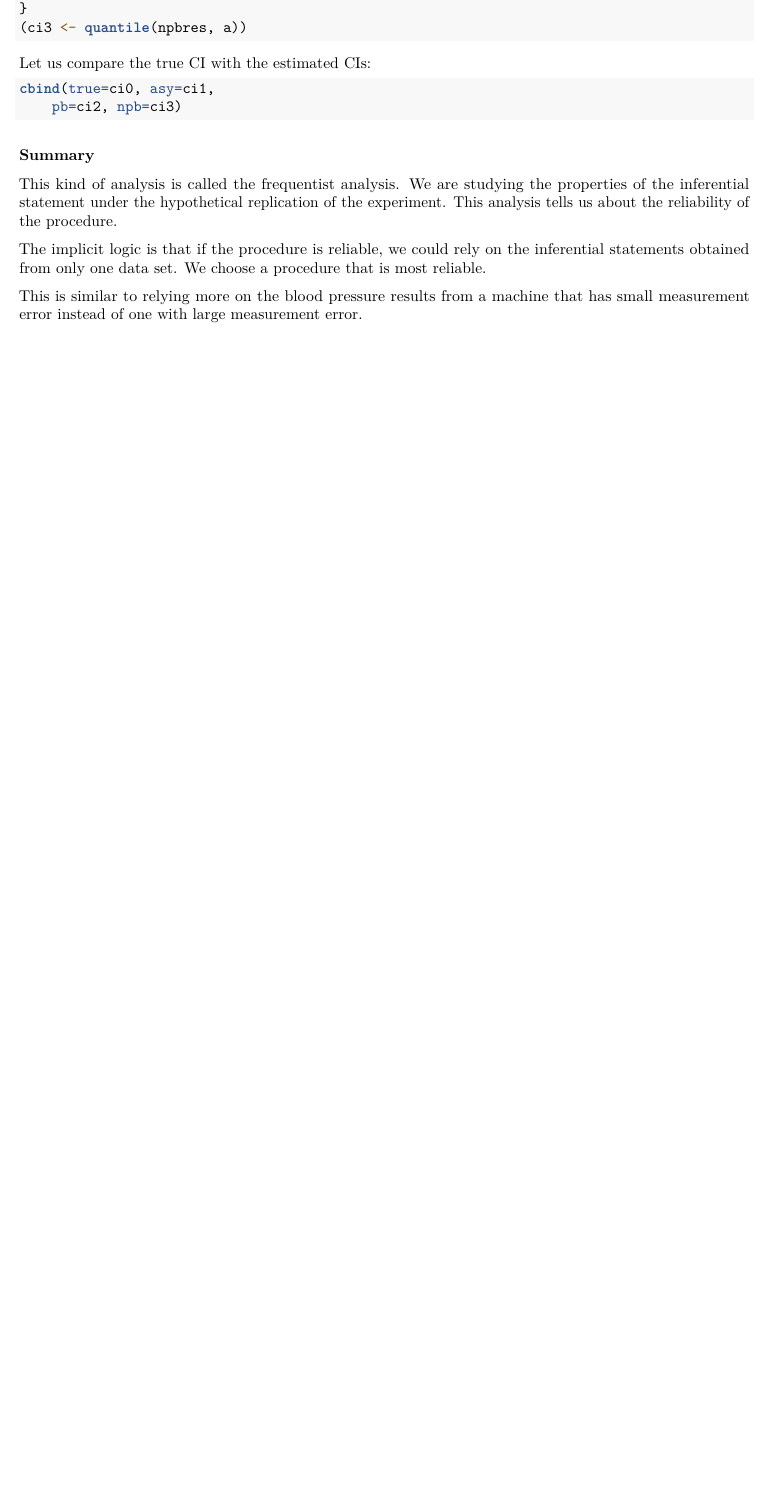
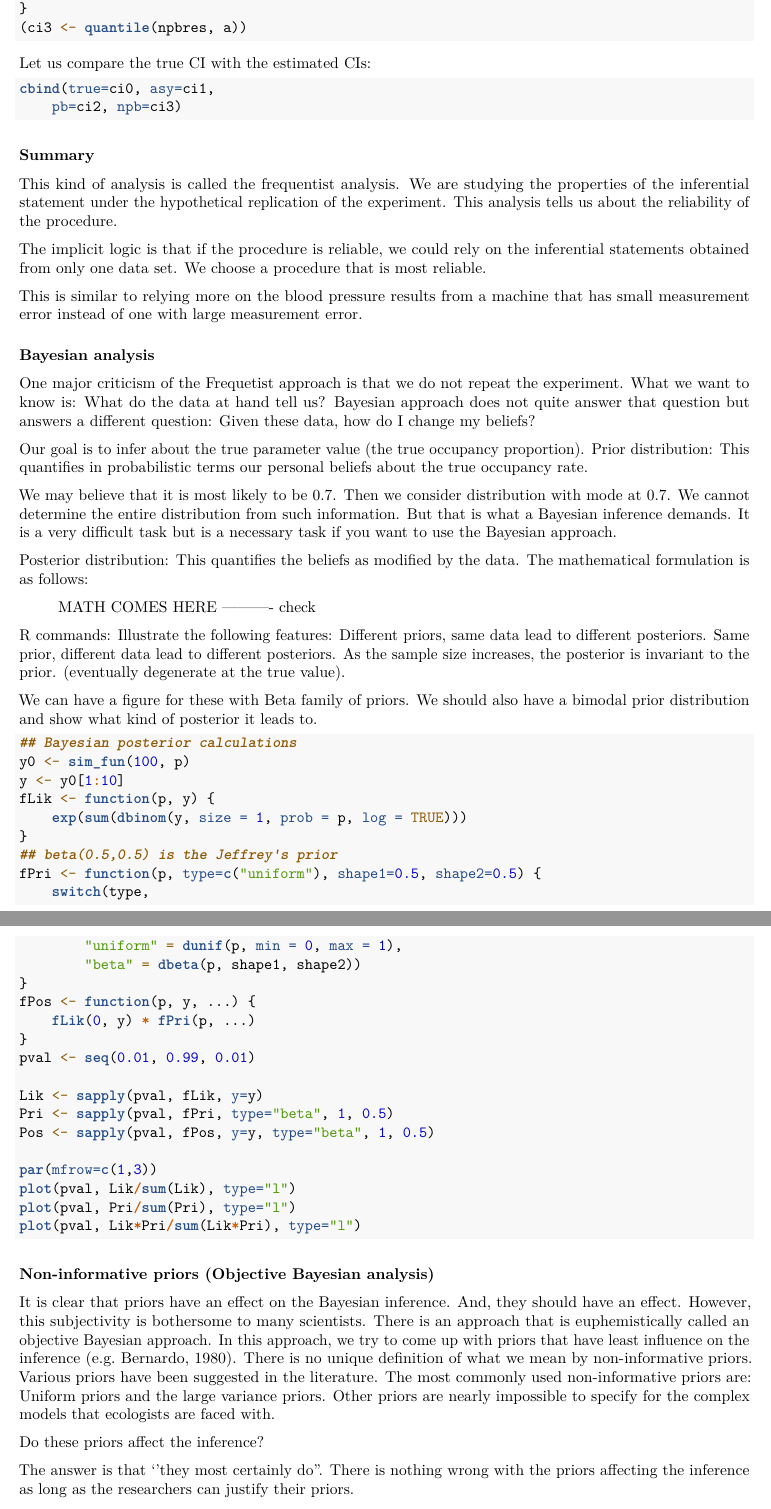
Before and after one commit to datacloning/datacloning.github.io, an R Markdown document (courses/2015/montpellier/01-intro.Rmd): part of page 7 of 7 before the commit and two parts of pages 7 and 8 of 9 after it, the two joined at a grey line, cut so that both start at the same text, the shorter picture padded with empty space. Rendered offline with R 4.5, knitr and Pandoc, then LaTeX, with nearby package versions.

Commit message:
Bayesian added

````diff
--- a/courses/2015/montpellier/01-intro.Rmd
+++ b/courses/2015/montpellier/01-intro.Rmd
@@ -355,3 +355,67 @@ This kind of analysis is called the frequentist analysis. We are studying the pr
 The implicit logic is that if the procedure is reliable, we could rely on the inferential statements obtained from only one data set. We choose a procedure that is most reliable.
 
 This is similar to relying more on the blood pressure results from a machine that has small measurement error instead of one with large measurement error.
+
+
+### Bayesian analysis
+
+One major criticism of the Frequetist approach is that we do not repeat the experiment. What we want to know is: What do the data at hand tell us?
+Bayesian approach does not quite answer that question but answers a different question: Given these data, how do I change my beliefs?
+
+Our goal is to infer about the true parameter value (the true occupancy proportion).
+Prior distribution: This quantifies in probabilistic terms our personal beliefs about the true occupancy rate.
+
+We may believe that it is most likely to be 0.7. Then we consider distribution with mode at 0.7. We cannot determine the entire distribution from such information. But that is what a Bayesian inference demands. It is a very difficult task but is a necessary task if you want to use the Bayesian approach.
+
+Posterior distribution: This quantifies the beliefs as modified by the data. The mathematical formulation is as follows:
+
+> MATH COMES HERE ---------- check
+
+R commands:
+ Illustrate the following features:
+Different priors, same data lead to different posteriors.
+Same prior, different data lead to different posteriors.
+As the sample size increases, the posterior is invariant to the prior. (eventually degenerate at the true value).
+
+We can have a figure for these with Beta family of priors. We should also have a bimodal prior distribution and show what kind of posterior it leads to.
+
+
+
+
+```r
+## Bayesian posterior calculations
+y0 <- sim_fun(100, p)
+y <- y0[1:10]
+fLik <- function(p, y) {
+    exp(sum(dbinom(y, size = 1, prob = p, log = TRUE)))
+}
+## beta(0.5,0.5) is the Jeffrey's prior
+fPri <- function(p, type=c("uniform"), shape1=0.5, shape2=0.5) {
+    switch(type,
+        "uniform" = dunif(p, min = 0, max = 1),
+        "beta" = dbeta(p, shape1, shape2))
+}
+fPos <- function(p, y, ...) {
+    fLik(0, y) * fPri(p, ...)
+}
+pval <- seq(0.01, 0.99, 0.01)
+
+Lik <- sapply(pval, fLik, y=y)
+Pri <- sapply(pval, fPri, type="beta", 1, 0.5)
+Pos <- sapply(pval, fPos, y=y, type="beta", 1, 0.5)
+
+par(mfrow=c(1,3))
+plot(pval, Lik/sum(Lik), type="l")
+plot(pval, Pri/sum(Pri), type="l")
+plot(pval, Lik*Pri/sum(Lik*Pri), type="l")
+
+```
+
+
+### Non-informative priors (Objective Bayesian analysis)
+
+It is clear that priors have an effect on the Bayesian inference. And, they should have an effect. However, this subjectivity is bothersome to many scientists. There is an approach that is euphemistically called an objective Bayesian approach. In this approach, we try to come up with priors that have least influence on the inference (e.g. Bernardo, 1980). There is no unique definition of what we mean by non-informative priors. Various priors have been suggested in the literature. The most commonly used non-informative priors are: Uniform priors and the large variance priors. Other priors are nearly impossible to specify for the complex models that ecologists are faced with.
+
+Do these priors affect the inference?
+
+The answer is that ''they most certainly do''. There is nothing wrong with the priors affecting the inference as long as the researchers can justify their priors.
````
Also changed, not shown: courses/2015/montpellier/01-intro.Rmd (61 more changed lines).
